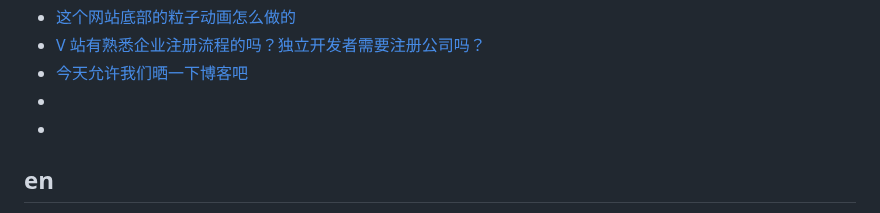
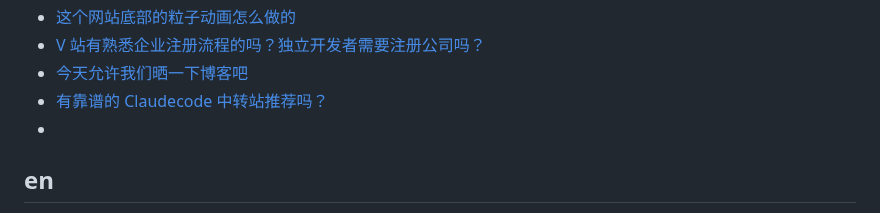
Before and after one commit to qyhever/static, a Markdown page: bookmark.md, the part around the change. Rendered like a GitHub page.

```diff
--- a/bookmark.md
+++ b/bookmark.md
@@ -882,7 +882,7 @@
 - [这个网站底部的粒子动画怎么做的](https://www.v2ex.com/t/1160190)
 - [V 站有熟悉企业注册流程的吗？独立开发者需要注册公司吗？](https://www.v2ex.com/t/1150673)
 - [今天允许我们晒一下博客吧](https://www.v2ex.com/t/1168103)
-- []()
+- [有靠谱的 Claudecode 中转站推荐吗？](https://www.v2ex.com/t/1168511)
 - []()
 
 ## en
```
